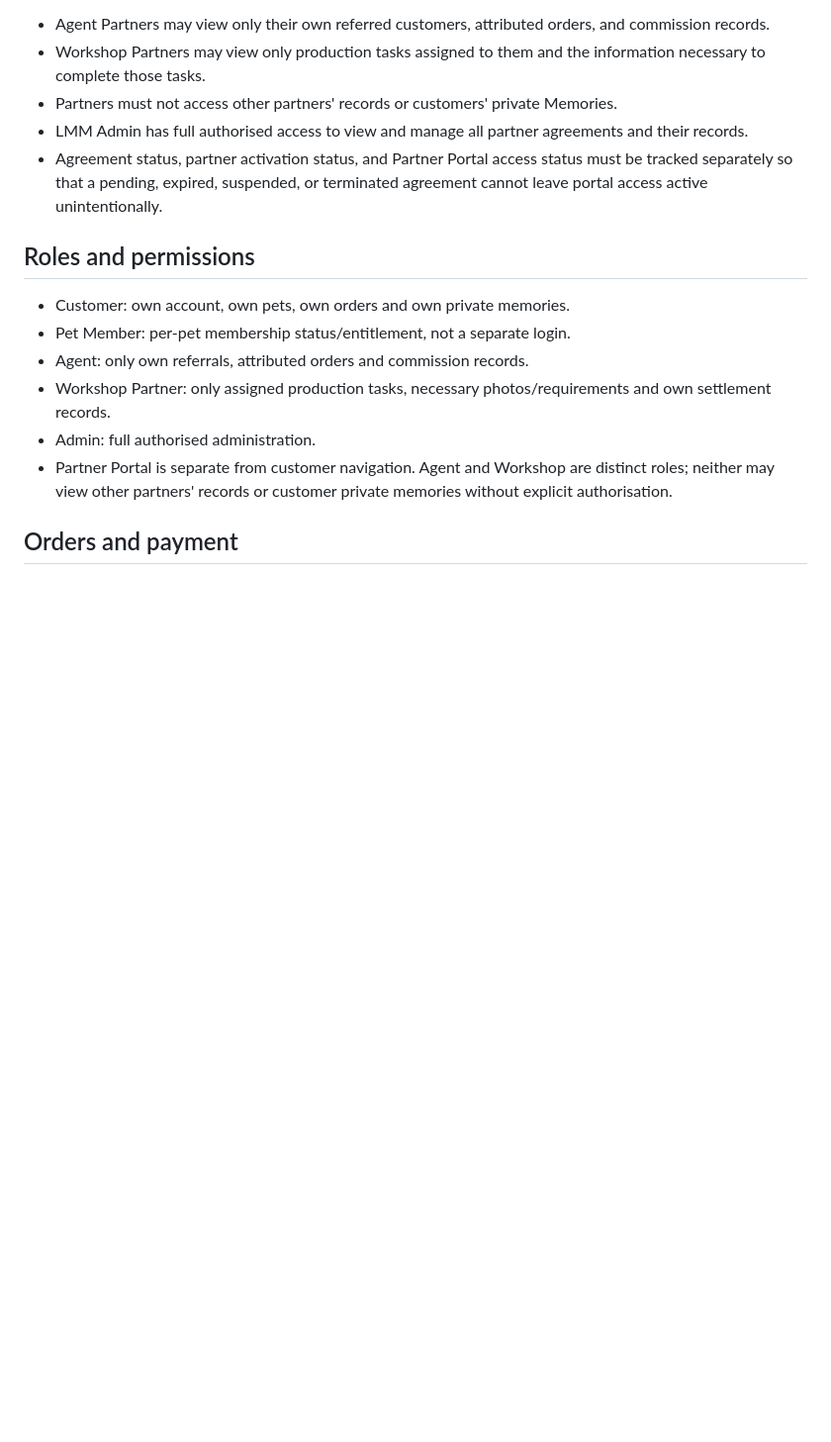
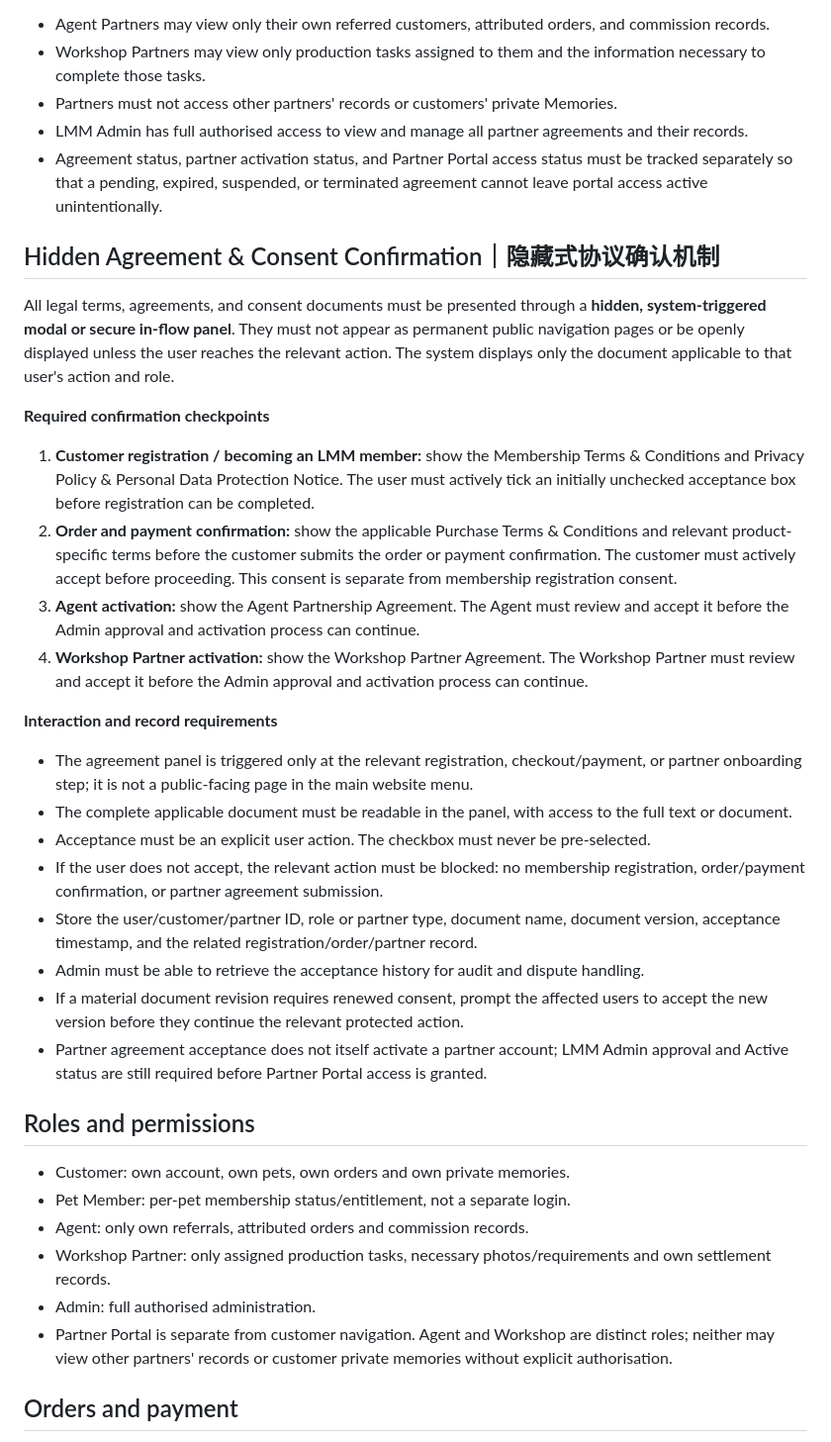
Before and after one commit to sammiemer2-create/lmm-website, a Markdown page: LMM-WEBSITE-MASTER-SPEC.md, the part around the change. Shown at 99% size. Rendered like a GitHub page; blank space fills up the shorter version.

Commit message:
Add hidden agreement confirmation checkpoints

```diff
--- a/LMM-WEBSITE-MASTER-SPEC.md
+++ b/LMM-WEBSITE-MASTER-SPEC.md
@@ -140,6 +140,26 @@ For each partner agreement, the system must retain:
 - LMM Admin has full authorised access to view and manage all partner agreements and their records.
 - Agreement status, partner activation status, and Partner Portal access status must be tracked separately so that a pending, expired, suspended, or terminated agreement cannot leave portal access active unintentionally.
 
+## Hidden Agreement & Consent Confirmation｜隐藏式协议确认机制
+
+All legal terms, agreements, and consent documents must be presented through a **hidden, system-triggered modal or secure in-flow panel**. They must not appear as permanent public navigation pages or be openly displayed unless the user reaches the relevant action. The system displays only the document applicable to that user's action and role.
+
+**Required confirmation checkpoints**
+1. **Customer registration / becoming an LMM member:** show the Membership Terms & Conditions and Privacy Policy & Personal Data Protection Notice. The user must actively tick an initially unchecked acceptance box before registration can be completed.
+2. **Order and payment confirmation:** show the applicable Purchase Terms & Conditions and relevant product-specific terms before the customer submits the order or payment confirmation. The customer must actively accept before proceeding. This consent is separate from membership registration consent.
+3. **Agent activation:** show the Agent Partnership Agreement. The Agent must review and accept it before the Admin approval and activation process can continue.
+4. **Workshop Partner activation:** show the Workshop Partner Agreement. The Workshop Partner must review and accept it before the Admin approval and activation process can continue.
+
+**Interaction and record requirements**
+- The agreement panel is triggered only at the relevant registration, checkout/payment, or partner onboarding step; it is not a public-facing page in the main website menu.
+- The complete applicable document must be readable in the panel, with access to the full text or document.
+- Acceptance must be an explicit user action. The checkbox must never be pre-selected.
+- If the user does not accept, the relevant action must be blocked: no membership registration, order/payment confirmation, or partner agreement submission.
+- Store the user/customer/partner ID, role or partner type, document name, document version, acceptance timestamp, and the related registration/order/partner record.
+- Admin must be able to retrieve the acceptance history for audit and dispute handling.
+- If a material document revision requires renewed consent, prompt the affected users to accept the new version before they continue the relevant protected action.
+- Partner agreement acceptance does not itself activate a partner account; LMM Admin approval and Active status are still required before Partner Portal access is granted.
+
 ## Roles and permissions
 - Customer: own account, own pets, own orders and own private memories.
 - Pet Member: per-pet membership status/entitlement, not a separate login.
```
